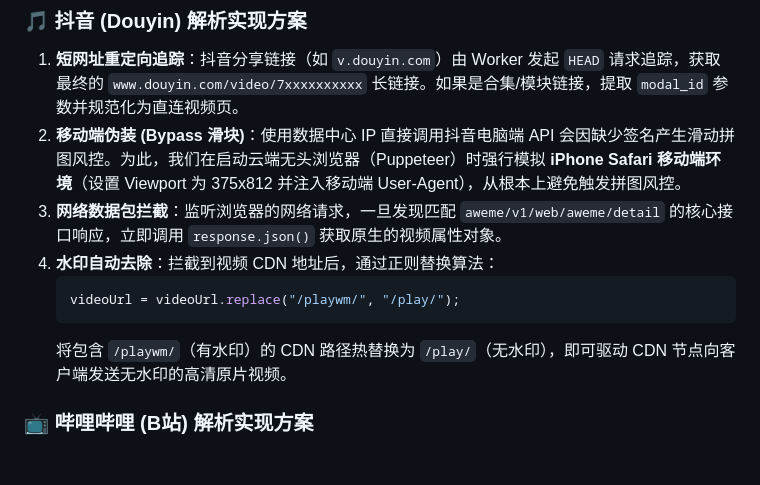
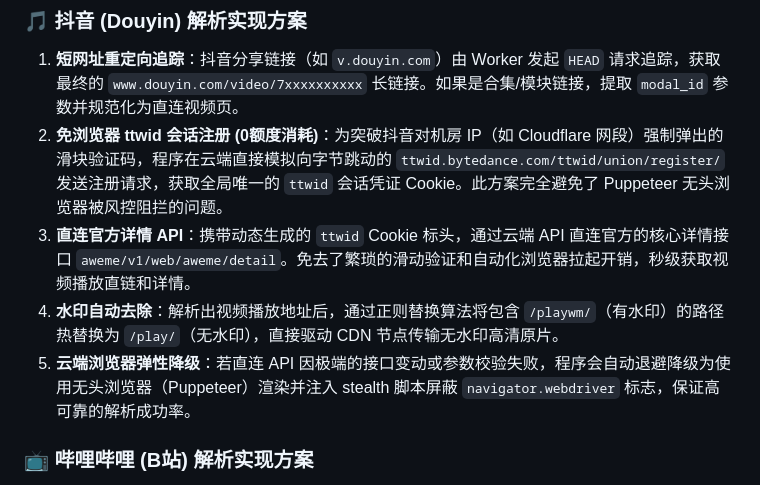
Before and after one commit to zhangyujiu/video_downloader, a Markdown page: README.md, the part around the change. Rendered like a GitHub page; blank space fills up the shorter version.

Commit message:
docs: update README with ttwid direct API bypass for Douyin

````diff
--- a/README.md
+++ b/README.md
@@ -55,13 +55,10 @@ npx wrangler deploy
 
 ### 🎵 抖音 (Douyin) 解析实现方案
 1. **短网址重定向追踪**：抖音分享链接（如 `v.douyin.com`）由 Worker 发起 `HEAD` 请求追踪，获取最终的 `www.douyin.com/video/7xxxxxxxxxx` 长链接。如果是合集/模块链接，提取 `modal_id` 参数并规范化为直连视频页。
-2. **移动端伪装 (Bypass 滑块)**：使用数据中心 IP 直接调用抖音电脑端 API 会因缺少签名产生滑动拼图风控。为此，我们在启动云端无头浏览器（Puppeteer）时强行模拟 **iPhone Safari 移动端环境**（设置 Viewport 为 375x812 并注入移动端 User-Agent），从根本上避免触发拼图风控。
-3. **网络数据包拦截**：监听浏览器的网络请求，一旦发现匹配 `aweme/v1/web/aweme/detail` 的核心接口响应，立即调用 `response.json()` 获取原生的视频属性对象。
-4. **水印自动去除**：拦截到视频 CDN 地址后，通过正则替换算法：
-   ```javascript
-   videoUrl = videoUrl.replace("/playwm/", "/play/");
-   ```
-   将包含 `/playwm/`（有水印）的 CDN 路径热替换为 `/play/`（无水印），即可驱动 CDN 节点向客户端发送无水印的高清原片视频。
+2. **免浏览器 ttwid 会话注册 (0额度消耗)**：为突破抖音对机房 IP（如 Cloudflare 网段）强制弹出的滑块验证码，程序在云端直接模拟向字节跳动的 `ttwid.bytedance.com/ttwid/union/register/` 发送注册请求，获取全局唯一的 `ttwid` 会话凭证 Cookie。此方案完全避免了 Puppeteer 无头浏览器被风控阻拦的问题。
+3. **直连官方详情 API**：携带动态生成的 `ttwid` Cookie 标头，通过云端 API 直连官方的核心详情接口 `aweme/v1/web/aweme/detail`。免去了繁琐的滑动验证和自动化浏览器拉起开销，秒级获取视频播放直链和详情。
+4. **水印自动去除**：解析出视频播放地址后，通过正则替换算法将包含 `/playwm/`（有水印）的路径热替换为 `/play/`（无水印），直接驱动 CDN 节点传输无水印高清原片。
+5. **云端浏览器弹性降级**：若直连 API 因极端的接口变动或参数校验失败，程序会自动退避降级为使用无头浏览器（Puppeteer）渲染并注入 stealth 脚本屏蔽 `navigator.webdriver` 标志，保证高可靠的解析成功率。
 
 ### 📺 哔哩哔哩 (B站) 解析实现方案
 1. **自适应极速直连 (0额度消耗)**：当用户提交 B站链接时，后端优先使用标准 `fetch` 直接抓取 B站移动端 H5 网页（`m.bilibili.com/video/BVxxxx`）。如果请求未被 B站 WAF 阻拦，程序直接利用正则表达式提取网页中的全局状态机 JSON：
````
